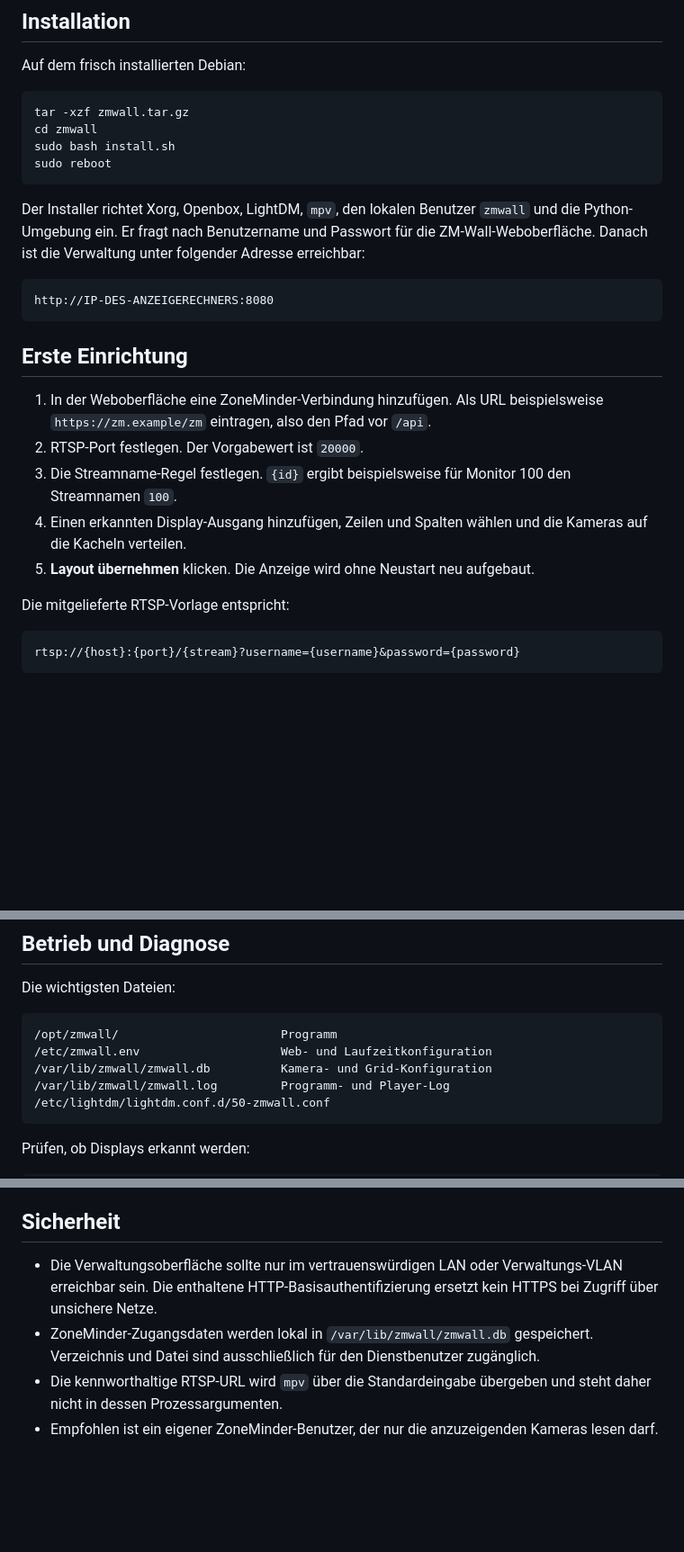
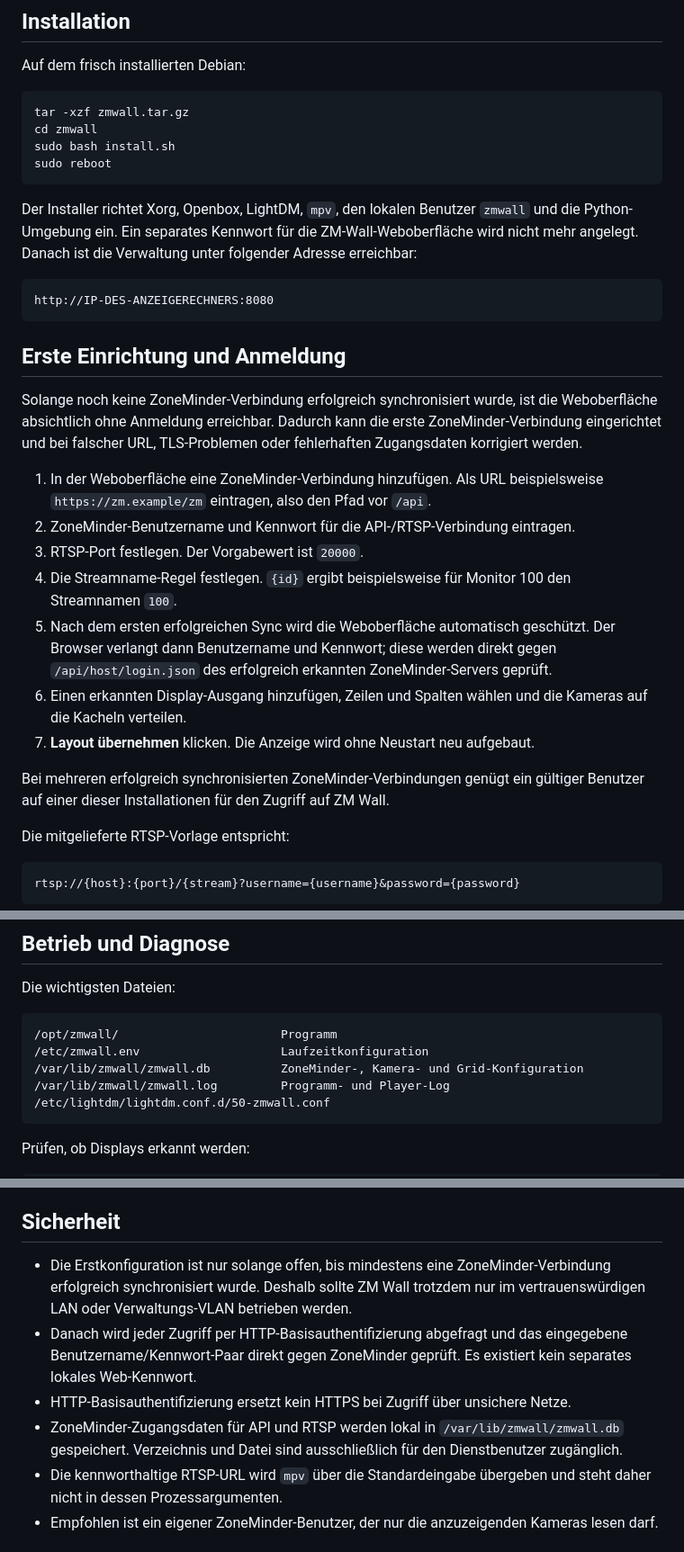
Before and after one commit to noxare/ZMWall, a Markdown page: README.md, 3 parts joined by grey strips. Shown at 90% size. Rendered like a GitHub page; blank space fills up the shorter version.

Commit message:
Document ZoneMinder-backed web authentication

````diff
--- a/README.md
+++ b/README.md
@@ -36,19 +37,25 @@ sudo bash install.sh
 sudo reboot
 ```
 
-Der Installer richtet Xorg, Openbox, LightDM, `mpv`, den lokalen Benutzer `zmwall` und die Python-Umgebung ein. Er fragt nach Benutzername und Passwort für die ZM-Wall-Weboberfläche. Danach ist die Verwaltung unter folgender Adresse erreichbar:
+Der Installer richtet Xorg, Openbox, LightDM, `mpv`, den lokalen Benutzer `zmwall` und die Python-Umgebung ein. Ein separates Kennwort für die ZM-Wall-Weboberfläche wird nicht mehr angelegt. Danach ist die Verwaltung unter folgender Adresse erreichbar:
 
 ```text
 http://IP-DES-ANZEIGERECHNERS:8080
 ```
 
-## Erste Einrichtung
+## Erste Einrichtung und Anmeldung
+
+Solange noch keine ZoneMinder-Verbindung erfolgreich synchronisiert wurde, ist die Weboberfläche absichtlich ohne Anmeldung erreichbar. Dadurch kann die erste ZoneMinder-Verbindung eingerichtet und bei falscher URL, TLS-Problemen oder fehlerhaften Zugangsdaten korrigiert werden.
 
 1. In der Weboberfläche eine ZoneMinder-Verbindung hinzufügen. Als URL beispielsweise `https://zm.example/zm` eintragen, also den Pfad vor `/api`.
-2. RTSP-Port festlegen. Der Vorgabewert ist `20000`.
-3. Die Streamname-Regel festlegen. `{id}` ergibt beispielsweise für Monitor 100 den Streamnamen `100`.
-4. Einen erkannten Display-Ausgang hinzufügen, Zeilen und Spalten wählen und die Kameras auf die Kacheln verteilen.
-5. **Layout übernehmen** klicken. Die Anzeige wird ohne Neustart neu aufgebaut.
+2. ZoneMinder-Benutzername und Kennwort für die API-/RTSP-Verbindung eintragen.
+3. RTSP-Port festlegen. Der Vorgabewert ist `20000`.
+4. Die Streamname-Regel festlegen. `{id}` ergibt beispielsweise für Monitor 100 den Streamnamen `100`.
+5. Nach dem ersten erfolgreichen Sync wird die Weboberfläche automatisch geschützt. Der Browser verlangt dann Benutzername und Kennwort; diese werden direkt gegen `/api/host/login.json` des erfolgreich erkannten ZoneMinder-Servers geprüft.
+6. Einen erkannten Display-Ausgang hinzufügen, Zeilen und Spalten wählen und die Kameras auf die Kacheln verteilen.
+7. **Layout übernehmen** klicken. Die Anzeige wird ohne Neustart neu aufgebaut.
+
+Bei mehreren erfolgreich synchronisierten ZoneMinder-Verbindungen genügt ein gültiger Benutzer auf einer dieser Installationen für den Zugriff auf ZM Wall.
 
 Die mitgelieferte RTSP-Vorlage entspricht:
 
@@ -72,8 +79,8 @@ Die wichtigsten Dateien:
 
 ```text
 /opt/zmwall/                       Programm
-/etc/zmwall.env                    Web- und Laufzeitkonfiguration
-/var/lib/zmwall/zmwall.db          Kamera- und Grid-Konfiguration
+/etc/zmwall.env                    Laufzeitkonfiguration
+/var/lib/zmwall/zmwall.db          ZoneMinder-, Kamera- und Grid-Konfiguration
 /var/lib/zmwall/zmwall.log         Programm- und Player-Log
 /etc/lightdm/lightdm.conf.d/50-zmwall.conf
 ```
@@ -100,8 +107,10 @@ Bei selbst signierten HTTPS-Zertifikaten kann die TLS-Prüfung je ZoneMinder-Ver
 
 ## Sicherheit
 
-- Die Verwaltungsoberfläche sollte nur im vertrauenswürdigen LAN oder Verwaltungs-VLAN erreichbar sein. Die enthaltene HTTP-Basisauthentifizierung ersetzt kein HTTPS bei Zugriff über unsichere Netze.
-- ZoneMinder-Zugangsdaten werden lokal in `/var/lib/zmwall/zmwall.db` gespeichert. Verzeichnis und Datei sind ausschließlich für den Dienstbenutzer zugänglich.
+- Die Erstkonfiguration ist nur solange offen, bis mindestens eine ZoneMinder-Verbindung erfolgreich synchronisiert wurde. Deshalb sollte ZM Wall trotzdem nur im vertrauenswürdigen LAN oder Verwaltungs-VLAN betrieben werden.
+- Danach wird jeder Zugriff per HTTP-Basisauthentifizierung abgefragt und das eingegebene Benutzername/Kennwort-Paar direkt gegen ZoneMinder geprüft. Es existiert kein separates lokales Web-Kennwort.
+- HTTP-Basisauthentifizierung ersetzt kein HTTPS bei Zugriff über unsichere Netze.
+- ZoneMinder-Zugangsdaten für API und RTSP werden lokal in `/var/lib/zmwall/zmwall.db` gespeichert. Verzeichnis und Datei sind ausschließlich für den Dienstbenutzer zugänglich.
 - Die kennworthaltige RTSP-URL wird `mpv` über die Standardeingabe übergeben und steht daher nicht in dessen Prozessargumenten.
 - Empfohlen ist ein eigener ZoneMinder-Benutzer, der nur die anzuzeigenden Kameras lesen darf.
 
````
Also changed, not shown: other parts of README.md (+2 -1 lines).
